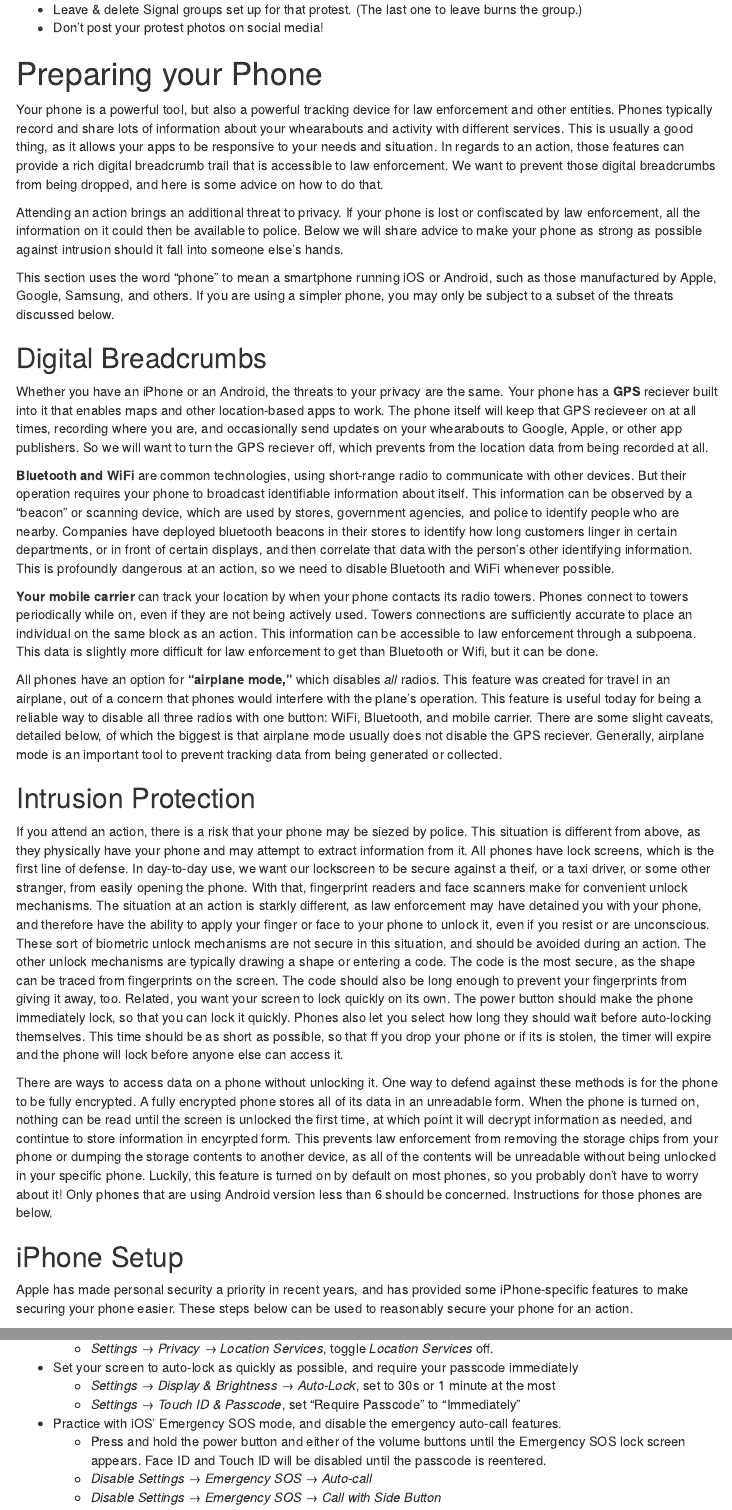
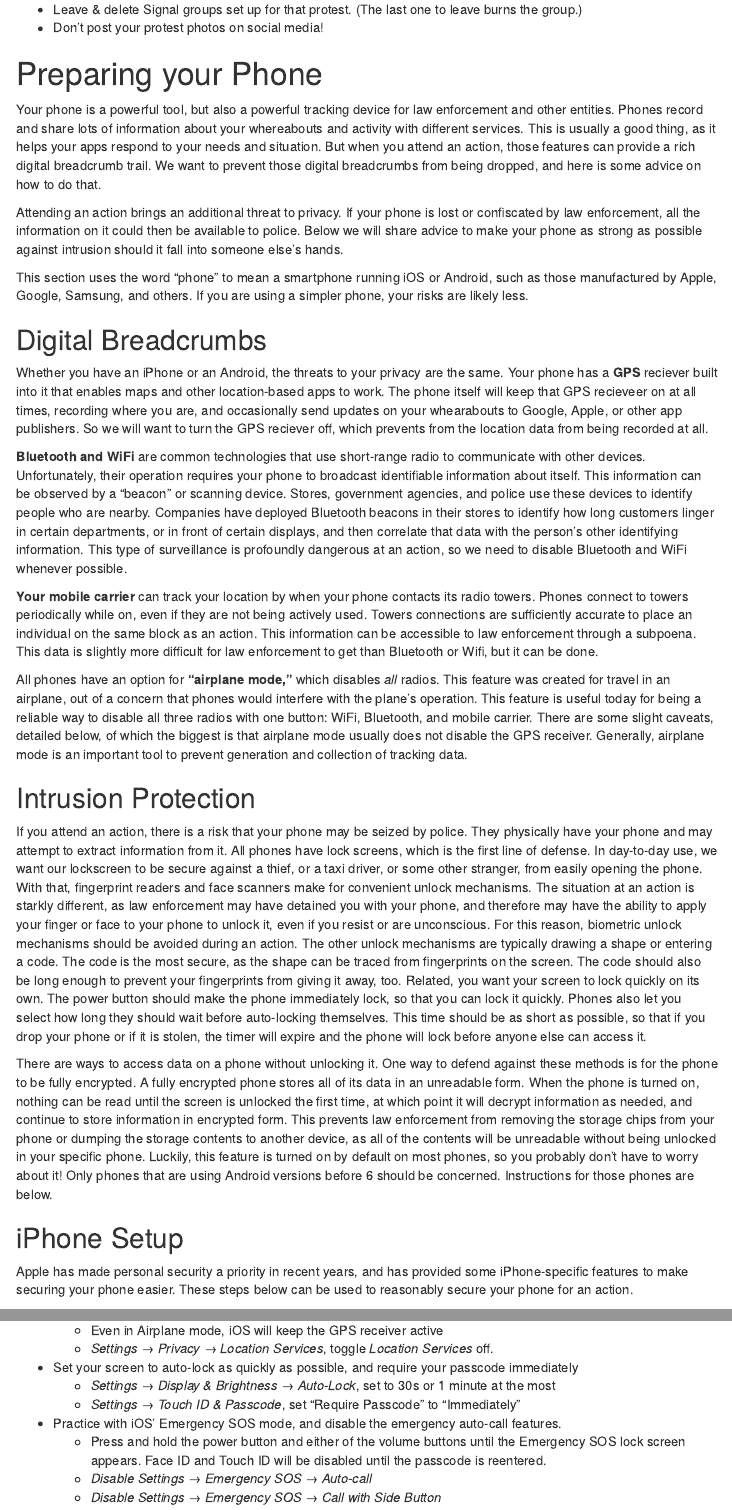
Before and after one commit to InfosecForActivistsTeam/infosec-activists, an R Markdown document (index.Rmd): the page in a window 1100 px wide, from 1940 px down, and a second part further down, joined at a grey line. Rendered offline with R 4.5, knitr and Pandoc, with nearby package versions; menus at the side of the page are left out.

Commit message:
Grammar Pass
Phone discussion 1.9

```diff
--- a/index.Rmd
+++ b/index.Rmd
@@ -69,27 +69,27 @@ If you have privacy concerns and your phone is no longer receiving software upda
 * Don’t post your protest photos on social media!
 
 # Preparing your Phone
-Your phone is a powerful tool, but also a powerful tracking device for law enforcement and other entities. Phones typically record and share lots of information about your whearabouts and activity with different services. This is usually a good thing, as it allows your apps to be responsive to your needs and situation. In regards to an action, those features can provide a rich digital breadcrumb trail that is accessible to law enforcement. We want to prevent those digital breadcrumbs from being dropped, and here is some advice on how to do that.
+Your phone is a powerful tool, but also a powerful tracking device for law enforcement and other entities. Phones record and share lots of information about your whereabouts and activity with different services. This is usually a good thing, as it helps your apps respond to your needs and situation. But when you attend an action, those features can provide a rich digital breadcrumb trail. We want to prevent those digital breadcrumbs from being dropped, and here is some advice on how to do that.
 
 Attending an action brings an additional threat to privacy. If your phone is lost or confiscated by law enforcement, all the information on it could then be available to police. Below we will share advice to make your phone as strong as possible against intrusion should it fall into someone else's hands.
 
-This section uses the word "phone" to mean a smartphone running iOS or Android, such as those manufactured by Apple, Google, Samsung, and others. If you are using a simpler phone, you may only be subject to a subset of the threats discussed below.
+This section uses the word "phone" to mean a smartphone running iOS or Android, such as those manufactured by Apple, Google, Samsung, and others. If you are using a simpler phone, your risks are likely less.
 
 ## Digital Breadcrumbs
 
 Whether you have an iPhone or an Android, the threats to your privacy are the same. Your phone has a **GPS** reciever built into it that enables maps and other location-based apps to work. The phone itself will keep that GPS recieveer on at all times, recording where you are, and occasionally send updates on your whearabouts to Google, Apple, or other app publishers. So we will want to turn the GPS reciever off, which prevents from the location data from being recorded at all.
 
-**Bluetooth and WiFi** are common technologies, using short-range radio to communicate with other devices. But their operation requires your phone to broadcast identifiable information about itself. This information can be observed by a "beacon" or scanning device, which are used by stores, government agencies, and police to identify people who are nearby. Companies have deployed bluetooth beacons in their stores to identify how long customers linger in certain departments, or in front of certain displays, and then correlate that data with the person's other identifying information. This is profoundly dangerous at an action, so we need to disable Bluetooth and WiFi whenever possible.
+**Bluetooth and WiFi** are common technologies that use short-range radio to communicate with other devices. Unfortunately, their operation requires your phone to broadcast identifiable information about itself. This information can be observed by a "beacon" or scanning device. Stores, government agencies, and police use these devices to identify people who are nearby. Companies have deployed Bluetooth beacons in their stores to identify how long customers linger in certain departments, or in front of certain displays, and then correlate that data with the person's other identifying information. This type of surveillance is profoundly dangerous at an action, so we need to disable Bluetooth and WiFi whenever possible.
 
 **Your mobile carrier** can track your location by when your phone contacts its radio towers. Phones connect to towers periodically while on, even if they are not being actively used. Towers connections are sufficiently accurate to place an individual on the same block as an action. This information can be accessible to law enforcement through a subpoena. This data is slightly  more difficult for law enforcement to get than Bluetooth or Wifi, but it can be done.
 
-All phones have an option for **"airplane mode,"** which disables *all* radios. This feature was created for travel in an airplane, out of a concern that phones would interfere with the plane's operation. This feature is useful today for being a reliable way to disable all three radios with one button: WiFi, Bluetooth, and mobile carrier. There are some slight caveats, detailed below, of which the biggest is that airplane mode usually does not disable the GPS reciever. Generally, airplane mode is an important tool to prevent tracking data from being generated or collected.
+All phones have an option for **"airplane mode,"** which disables *all* radios. This feature was created for travel in an airplane, out of a concern that phones would interfere with the plane's operation. This feature is useful today for being a reliable way to disable all three radios with one button: WiFi, Bluetooth, and mobile carrier. There are some slight caveats, detailed below, of which the biggest is that airplane mode usually does not disable the GPS receiver. Generally, airplane mode is an important tool to prevent generation and collection of tracking data.
 
 ## Intrusion Protection
 
-If you attend an action, there is a risk that your phone may be siezed by police. This situation is different from above, as they physically have your phone and may attempt to extract information from it. All phones have lock screens, which is the first line of defense. In day-to-day use, we want our lockscreen to be secure against a theif, or a taxi driver, or some other stranger, from easily opening the phone. With that, fingerprint readers and face scanners make for convenient unlock mechanisms. The situation at an action is starkly different, as law enforcement may have detained you with your phone, and therefore have the ability to apply your finger or face to your phone to unlock it, even if you resist or are unconscious. These sort of biometric unlock mechanisms are not secure in this situation, and should be avoided during an action. The other unlock mechanisms are typically drawing a shape or entering a code. The code is the most secure, as the shape can be traced from fingerprints on the screen. The code should also be long enough to prevent your fingerprints from giving it away, too. Related, you want your screen to lock quickly on its own. The power button should make the phone immediately lock, so that you can lock it quickly. Phones also let you select how long they should wait before auto-locking themselves. This time should be as short as possible, so that ff you drop your phone or if its is stolen, the timer will expire and the phone will lock before anyone else can access it.
+If you attend an action, there is a risk that your phone may be seized by police. They physically have your phone and may attempt to extract information from it. All phones have lock screens, which is the first line of defense. In day-to-day use, we want our lockscreen to be secure against a thief, or a taxi driver, or some other stranger, from easily opening the phone. With that, fingerprint readers and face scanners make for convenient unlock mechanisms. The situation at an action is starkly different, as law enforcement may have detained you with your phone, and therefore may have the ability to apply your finger or face to your phone to unlock it, even if you resist or are unconscious. For this reason, biometric unlock mechanisms should be avoided during an action. The other unlock mechanisms are typically drawing a shape or entering a code. The code is the most secure, as the shape can be traced from fingerprints on the screen. The code should also be long enough to prevent your fingerprints from giving it away, too. Related, you want your screen to lock quickly on its own. The power button should make the phone immediately lock, so that you can lock it quickly. Phones also let you select how long they should wait before auto-locking themselves. This time should be as short as possible, so that if you drop your phone or if it is stolen, the timer will expire and the phone will lock before anyone else can access it.
 
-There are ways to access data on a phone without unlocking it. One way to defend against these methods is for the phone to be fully encrypted. A fully encrypted phone stores all of its data in an unreadable form. When the phone is turned on, nothing can be read until the screen is unlocked the first time, at which point it will decrypt information as needed, and contintue to store information in encyrpted form. This prevents law enforcement from removing the storage chips from your phone or dumping the storage contents to another device, as all of the contents will be unreadable without being unlocked in your specific phone. Luckily, this feature is turned on by default on most phones, so you probably don't have to worry about it! Only phones that are using Android version less than 6 should be concerned. Instructions for those phones are below.
+There are ways to access data on a phone without unlocking it. One way to defend against these methods is for the phone to be fully encrypted. A fully encrypted phone stores all of its data in an unreadable form. When the phone is turned on, nothing can be read until the screen is unlocked the first time, at which point it will decrypt information as needed, and continue to store information in encrypted form. This prevents law enforcement from removing the storage chips from your phone or dumping the storage contents to another device, as all of the contents will be unreadable without being unlocked in your specific phone. Luckily, this feature is turned on by default on most phones, so you probably don't have to worry about it! Only phones that are using Android versions before 6 should be concerned. Instructions for those phones are below.
 
 ## iPhone Setup
 Apple has made personal security a priority in recent years, and has provided some iPhone-specific features to make securing your phone easier. These steps below can be used to reasonably secure your phone for an action.
```
Also changed, not shown: index.Rmd (2 more changed lines).
